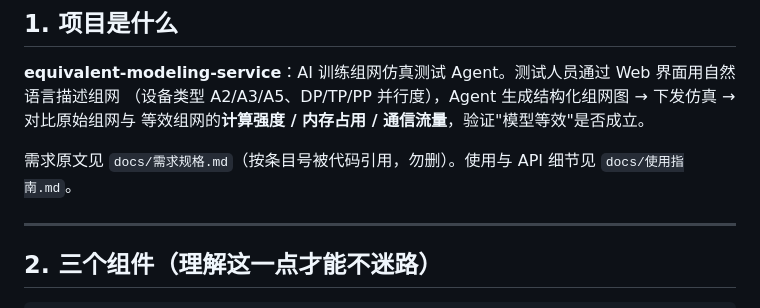
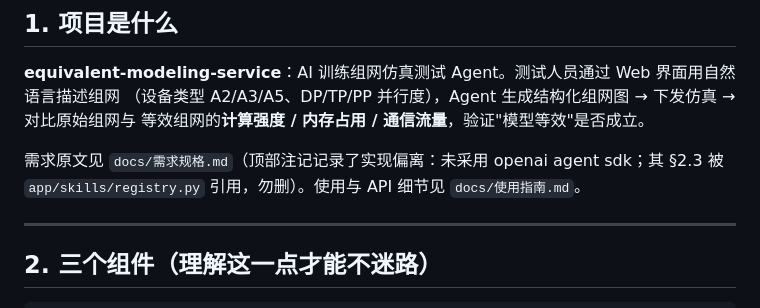
Before and after one commit to Binknight/TrainMeshAgent, a Markdown page: AGENTS.md, the part around the change. GitHub-like rendering.

```diff
--- a/AGENTS.md
+++ b/AGENTS.md
@@ -11,7 +11,8 @@
 （设备类型 A2/A3/A5、DP/TP/PP 并行度），Agent 生成结构化组网图 → 下发仿真 → 对比原始组网与
 等效组网的**计算强度 / 内存占用 / 通信流量**，验证"模型等效"是否成立。
 
-需求原文见 `docs/需求规格.md`（按条目号被代码引用，勿删）。使用与 API 细节见 `docs/使用指南.md`。
+需求原文见 `docs/需求规格.md`（顶部注记记录了实现偏离：未采用 openai agent sdk；其 §2.3 被
+`app/skills/registry.py` 引用，勿删）。使用与 API 细节见 `docs/使用指南.md`。
 
 ---
 
```
Also changed, not shown: docs/使用指南.md (+36 -14 lines).
